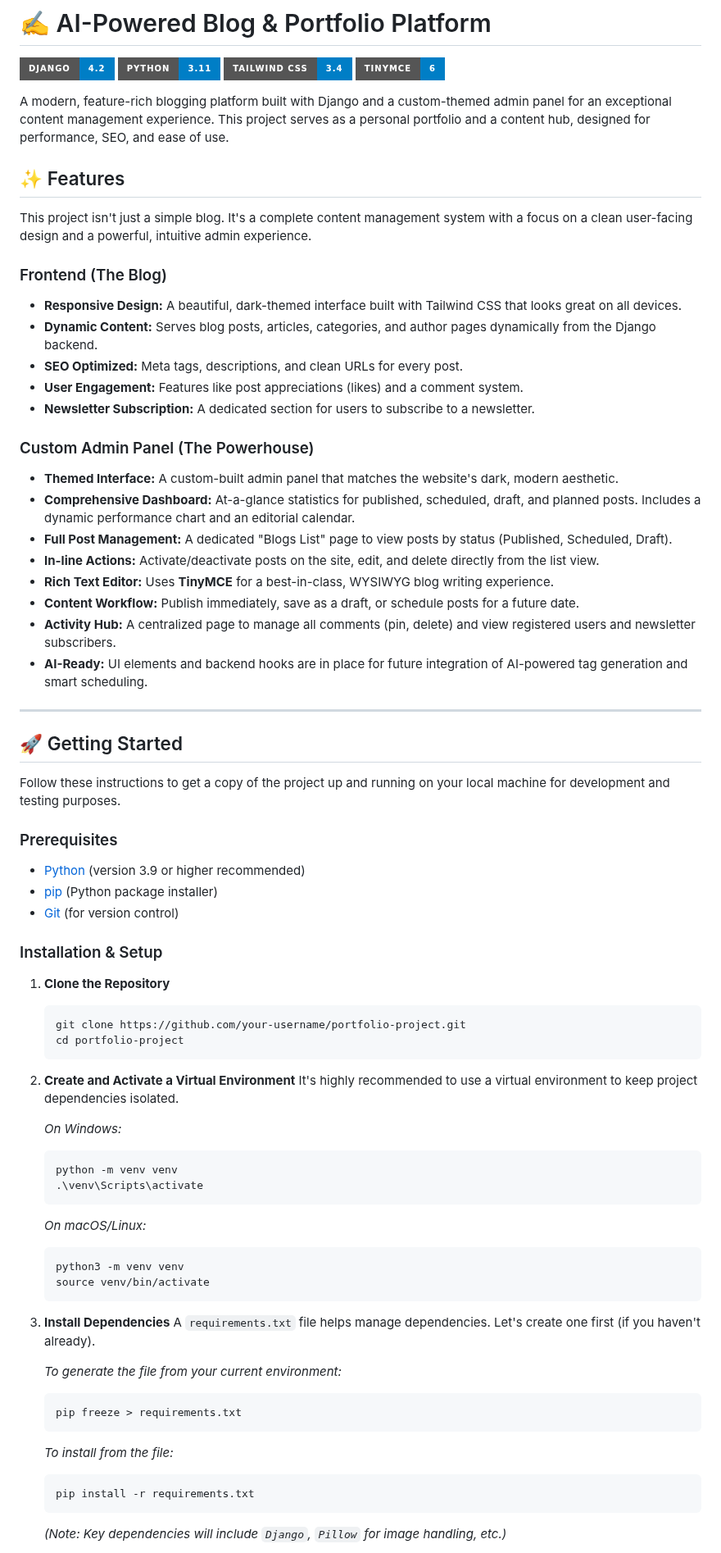
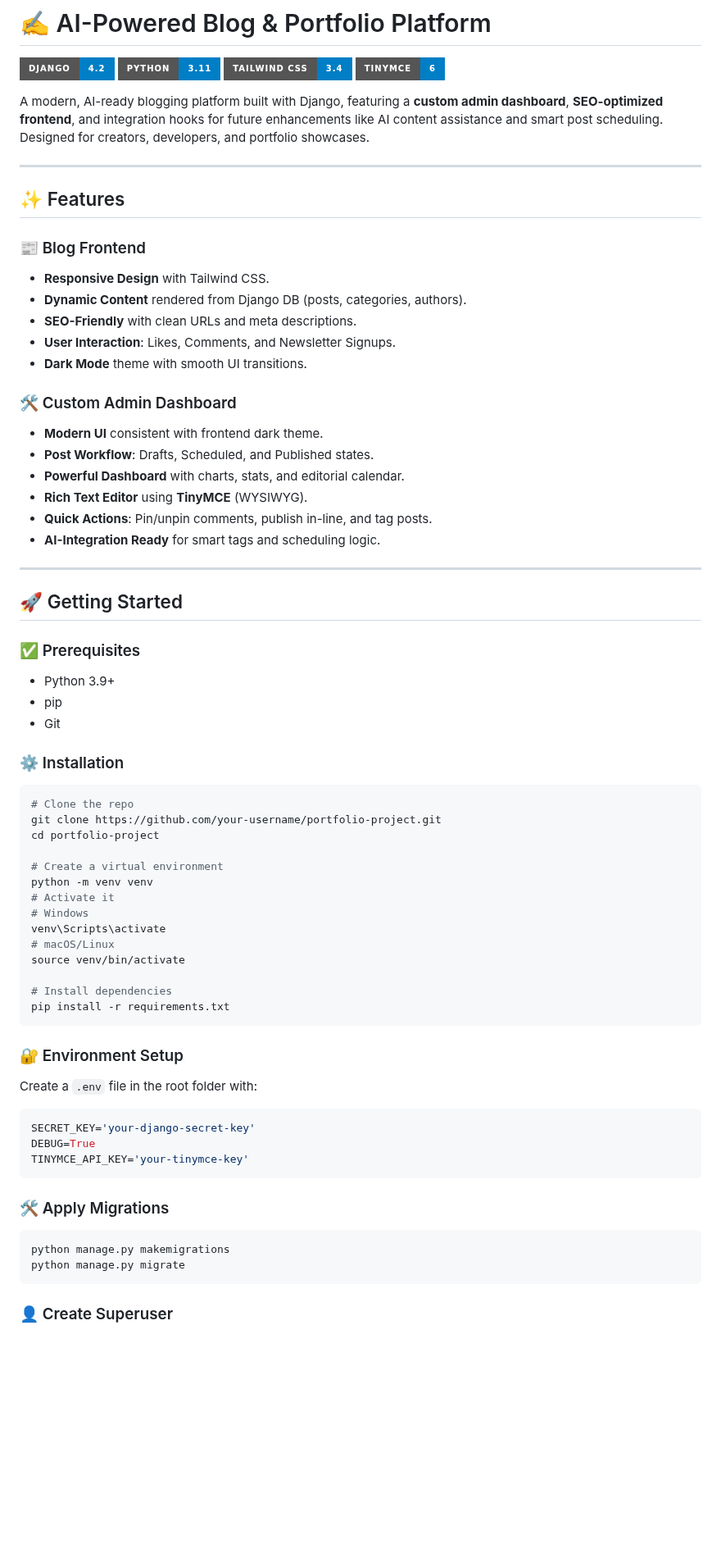
Before and after one commit to logicbyroshan/Blog_Website, a Markdown page: README.md, the part around one of its changes. Shown at 82% size. Rendered like a GitHub page; badges without logos; blank space fills up the shorter version.

Commit message:
Adding Readme Upadted One

````diff
--- a/README.md
+++ b/README.md
@@ -5,75 +5,71 @@
 ![TailwindCSS](https://img.shields.io/badge/Tailwind_CSS-3.4-blue?style=for-the-badge&logo=tailwindcss)
 ![TinyMCE](https://img.shields.io/badge/TinyMCE-6-blue?style=for-the-badge)
 
-A modern, feature-rich blogging platform built with Django and a custom-themed admin panel for an exceptional content management experience. This project serves as a personal portfolio and a content hub, designed for performance, SEO, and ease of use.
+A modern, AI-ready blogging platform built with Django, featuring a **custom admin dashboard**, **SEO-optimized frontend**, and integration hooks for future enhancements like AI content assistance and smart post scheduling. Designed for creators, developers, and portfolio showcases.
+
+---
 
 ## ✨ Features
 
-This project isn't just a simple blog. It's a complete content management system with a focus on a clean user-facing design and a powerful, intuitive admin experience.
+### 📰 Blog Frontend
+- **Responsive Design** with Tailwind CSS.
+- **Dynamic Content** rendered from Django DB (posts, categories, authors).
+- **SEO-Friendly** with clean URLs and meta descriptions.
+- **User Interaction**: Likes, Comments, and Newsletter Signups.
+- **Dark Mode** theme with smooth UI transitions.
 
-### Frontend (The Blog)
-- **Responsive Design:** A beautiful, dark-themed interface built with Tailwind CSS that looks great on all devices.
-- **Dynamic Content:** Serves blog posts, articles, categories, and author pages dynamically from the Django backend.
-- **SEO Optimized:** Meta tags, descriptions, and clean URLs for every post.
-- **User Engagement:** Features like post appreciations (likes) and a comment system.
-- **Newsletter Subscription:** A dedicated section for users to subscribe to a newsletter.
-
-### Custom Admin Panel (The Powerhouse)
-- **Themed Interface:** A custom-built admin panel that matches the website's dark, modern aesthetic.
-- **Comprehensive Dashboard:** At-a-glance statistics for published, scheduled, draft, and planned posts. Includes a dynamic performance chart and an editorial calendar.
-- **Full Post Management:** A dedicated "Blogs List" page to view posts by status (Published, Scheduled, Draft).
-- **In-line Actions:** Activate/deactivate posts on the site, edit, and delete directly from the list view.
-- **Rich Text Editor:** Uses **TinyMCE** for a best-in-class, WYSIWYG blog writing experience.
-- **Content Workflow:** Publish immediately, save as a draft, or schedule posts for a future date.
-- **Activity Hub:** A centralized page to manage all comments (pin, delete) and view registered users and newsletter subscribers.
-- **AI-Ready:** UI elements and backend hooks are in place for future integration of AI-powered tag generation and smart scheduling.
+### 🛠️ Custom Admin Dashboard
+- **Modern UI** consistent with frontend dark theme.
+- **Post Workflow**: Drafts, Scheduled, and Published states.
+- **Powerful Dashboard** with charts, stats, and editorial calendar.
+- **Rich Text Editor** using **TinyMCE** (WYSIWYG).
+- **Quick Actions**: Pin/unpin comments, publish in-line, and tag posts.
+- **AI-Integration Ready** for smart tags and scheduling logic.
 
 ---
 
 ## 🚀 Getting Started
 
-Follow these instructions to get a copy of the project up and running on your local machine for development and testing purposes.
+### ✅ Prerequisites
+- Python 3.9+
+- pip
+- Git
 
-### Prerequisites
+### ⚙️ Installation
 
-- [Python](https://www.python.org/downloads/) (version 3.9 or higher recommended)
-- [pip](https://pip.pypa.io/en/stable/installation/) (Python package installer)
-- [Git](https://git-scm.com/downloads/) (for version control)
+```bash
+# Clone the repo
+git clone https://github.com/your-username/portfolio-project.git
+cd portfolio-project
 
-### Installation & Setup
+# Create a virtual environment
+python -m venv venv
+# Activate it
+# Windows
+venv\Scripts\activate
+# macOS/Linux
+source venv/bin/activate
 
-1.  **Clone the Repository**
-    ```bash
-    git clone https://github.com/your-username/portfolio-project.git
-    cd portfolio-project
-    ```
+# Install dependencies
+pip install -r requirements.txt
+```
 
-2.  **Create and Activate a Virtual Environment**
-    It's highly recommended to use a virtual environment to keep project dependencies isolated.
+### 🔐 Environment Setup
 
-    *On Windows:*
-    ```bash
-    python -m venv venv
-    .\venv\Scripts\activate
-    ```
+Create a `.env` file in the root folder with:
 
-    *On macOS/Linux:*
-    ```bash
-    python3 -m venv venv
-    source venv/bin/activate
-    ```
+```env
+SECRET_KEY='your-django-secret-key'
+DEBUG=True
+TINYMCE_API_KEY='your-tinymce-key'
+```
 
-3.  **Install Dependencies**
-    A `requirements.txt` file helps manage dependencies. Let's create one first (if you haven't already).
+### 🛠️ Apply Migrations
 
-    *To generate the file from your current environment:*
-    ```bash
-    pip freeze > requirements.txt
-    ```
+```bash
+python manage.py makemigrations
+python manage.py migrate
+```
 
-    *To install from the file:*
-    ```bash
-    pip install -r requirements.txt
-    ```
-    *(Note: Key dependencies will include `Django`, `Pillow` for image handling, etc.)*
+### 👤 Create Superuser
 
````
Also changed, not shown: other parts of README.md (+78 -56 lines).
